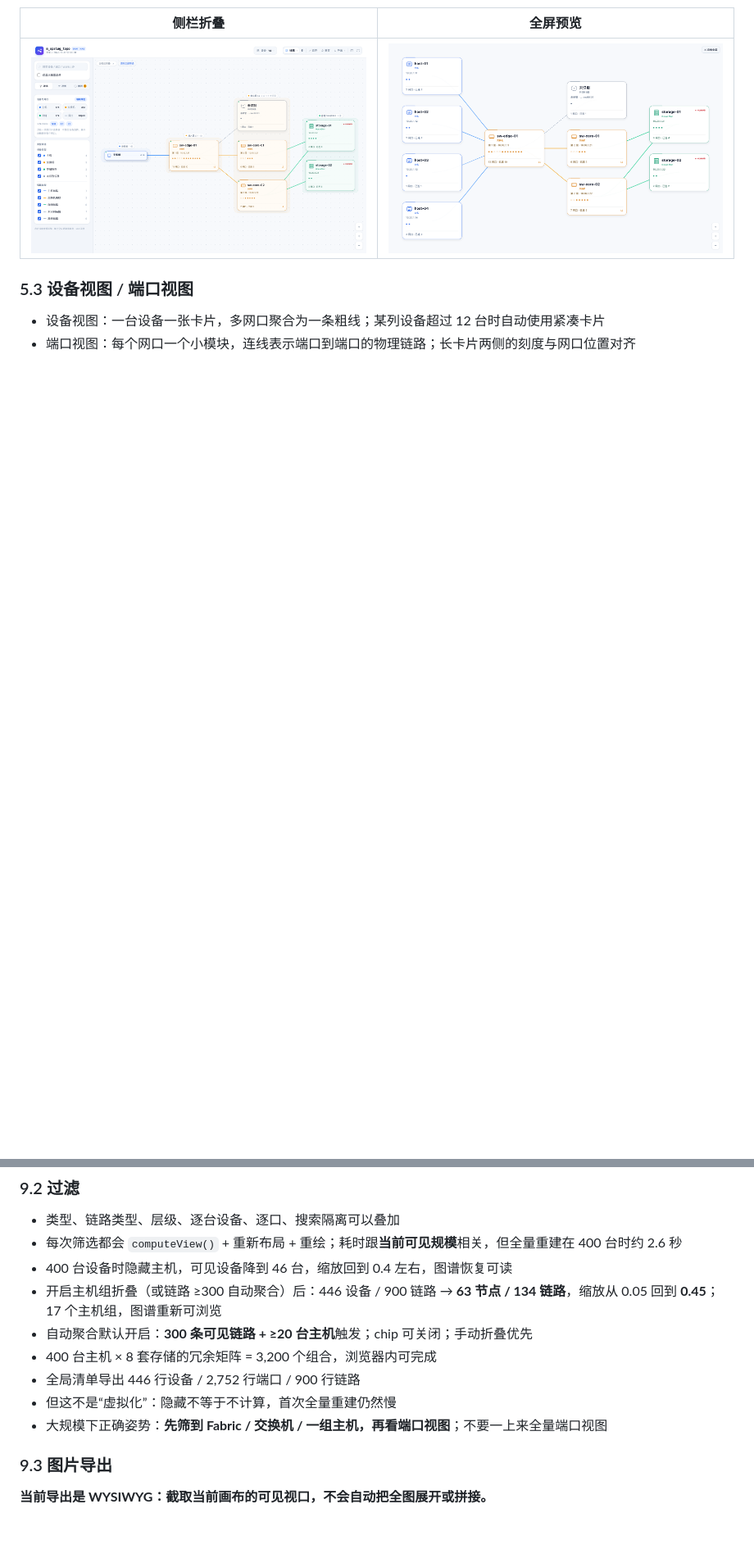
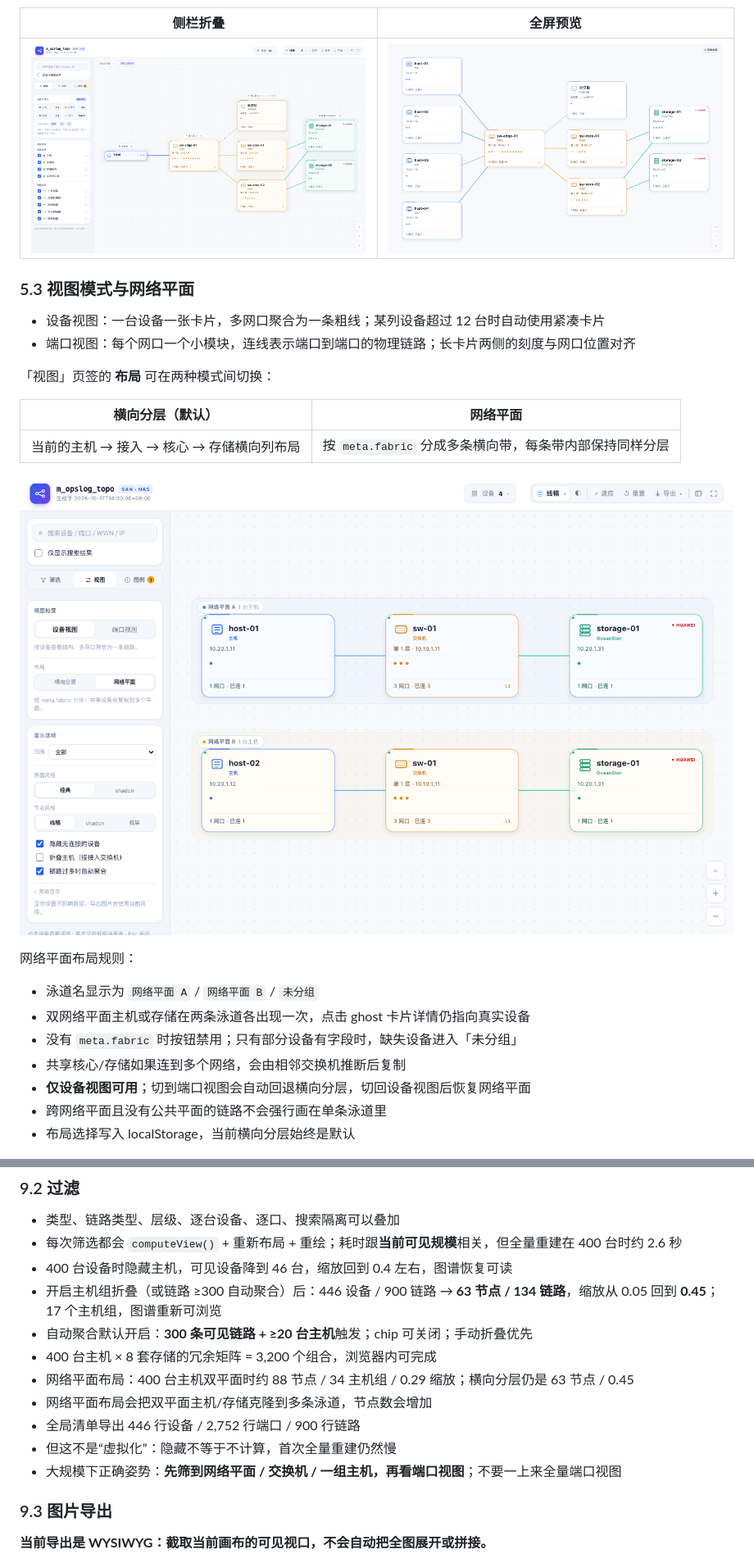
Before and after one commit to jacob-bytes/m_opslog_topo, a Markdown page: README.md, 2 parts joined by grey strips. Shown: that part at 82% size. GitHub-like rendering; pictures changed too: docs/preview-plane.png (added); blank space fills up the shorter version.

Commit message:
feat: add network plane swimlane layout

```diff
--- a/README.md
+++ b/README.md
@@ -417,10 +418,28 @@ HTML 体积主要来自内联的 vis-network（约 0.8 MB），图数据本身
 
 <a id="sec-5-3"></a>
 
-### 5.3 设备视图 / 端口视图
+### 5.3 视图模式与网络平面
 
 - 设备视图：一台设备一张卡片，多网口聚合为一条粗线；某列设备超过 12 台时自动使用紧凑卡片
 - 端口视图：每个网口一个小模块，连线表示端口到端口的物理链路；长卡片两侧的刻度与网口位置对齐
+
+「视图」页签的 **布局** 可在两种模式间切换：
+
+| 横向分层（默认） | 网络平面 |
+| --- | --- |
+| 当前的主机 → 接入 → 核心 → 存储横向列布局 | 按 `meta.fabric` 分成多条横向带，每条带内部保持同样分层 |
+
+![网络平面布局](docs/preview-plane.png)
+
+网络平面布局规则：
+
+- 泳道名显示为 `网络平面 A` / `网络平面 B` / `未分组`
+- 双网络平面主机或存储在两条泳道各出现一次，点击 ghost 卡片详情仍指向真实设备
+- 没有 `meta.fabric` 时按钮禁用；只有部分设备有字段时，缺失设备进入「未分组」
+- 共享核心/存储如果连到多个网络，会由相邻交换机推断后复制
+- **仅设备视图可用**；切到端口视图会自动回退横向分层，切回设备视图后恢复网络平面
+- 跨网络平面且没有公共平面的链路不会强行画在单条泳道里
+- 布局选择写入 localStorage，当前横向分层始终是默认
 
 ![端口视图](docs/preview-port.png)
 
@@ -958,9 +978,11 @@ python3 topo.py --graph sample/mini.graph.json -o /tmp/mini.html
 - 开启主机组折叠（或链路 ≥300 自动聚合）后：446 设备 / 900 链路 → **63 节点 / 134 链路**，缩放从 0.05 回到 **0.45**；17 个主机组，图谱重新可浏览
 - 自动聚合默认开启：**300 条可见链路 + ≥20 台主机**触发；chip 可关闭；手动折叠优先
 - 400 台主机 × 8 套存储的冗余矩阵 = 3,200 个组合，浏览器内可完成
+- 网络平面布局：400 台主机双平面时约 88 节点 / 34 主机组 / 0.29 缩放；横向分层仍是 63 节点 / 0.45
+- 网络平面布局会把双平面主机/存储克隆到多条泳道，节点数会增加
 - 全局清单导出 446 行设备 / 2,752 行端口 / 900 行链路
 - 但这不是“虚拟化”：隐藏不等于不计算，首次全量重建仍然慢
-- 大规模下正确姿势：**先筛到 Fabric / 交换机 / 一组主机，再看端口视图**；不要一上来全量端口视图
+- 大规模下正确姿势：**先筛到网络平面 / 交换机 / 一组主机，再看端口视图**；不要一上来全量端口视图
 
 <a id="sec-9-3"></a>
 
```
Also changed, not shown: other parts of README.md (+11 -7 lines), docs/preview-scope-view.png, docs/preview-sidebar-view.png, 4 other files.
